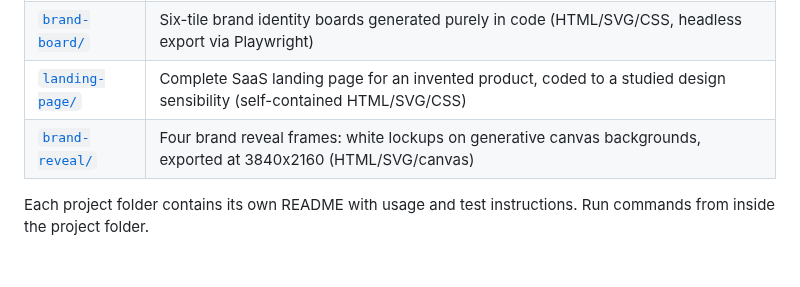
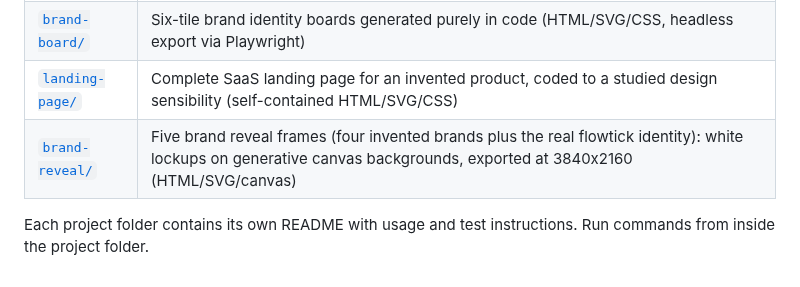
Before and after one commit to EddieBSN/ClaudeCode, a Markdown page: README.md, the part around the change. Rendered like a GitHub page.

```diff
--- a/README.md
+++ b/README.md
@@ -7,7 +7,7 @@ This repository hosts multiple independent projects, each in its own folder.
 | [`task-crud/`](task-crud/) | Command-line task manager demonstrating SOLID architecture (Python, zero external dependencies) |
 | [`brand-board/`](brand-board/) | Six-tile brand identity boards generated purely in code (HTML/SVG/CSS, headless export via Playwright) |
 | [`landing-page/`](landing-page/) | Complete SaaS landing page for an invented product, coded to a studied design sensibility (self-contained HTML/SVG/CSS) |
-| [`brand-reveal/`](brand-reveal/) | Four brand reveal frames: white lockups on generative canvas backgrounds, exported at 3840x2160 (HTML/SVG/canvas) |
+| [`brand-reveal/`](brand-reveal/) | Five brand reveal frames (four invented brands plus the real flowtick identity): white lockups on generative canvas backgrounds, exported at 3840x2160 (HTML/SVG/canvas) |
 
 Each project folder contains its own README with usage and test instructions.
 Run commands from inside the project folder.
```
Also changed, not shown: brand-reveal/README.md (+6 -5 lines), brand-reveal/flowtick-dna.md (added, +103 -0 lines), brand-reveal/bench-flowtick.png (added), 4 other files.
